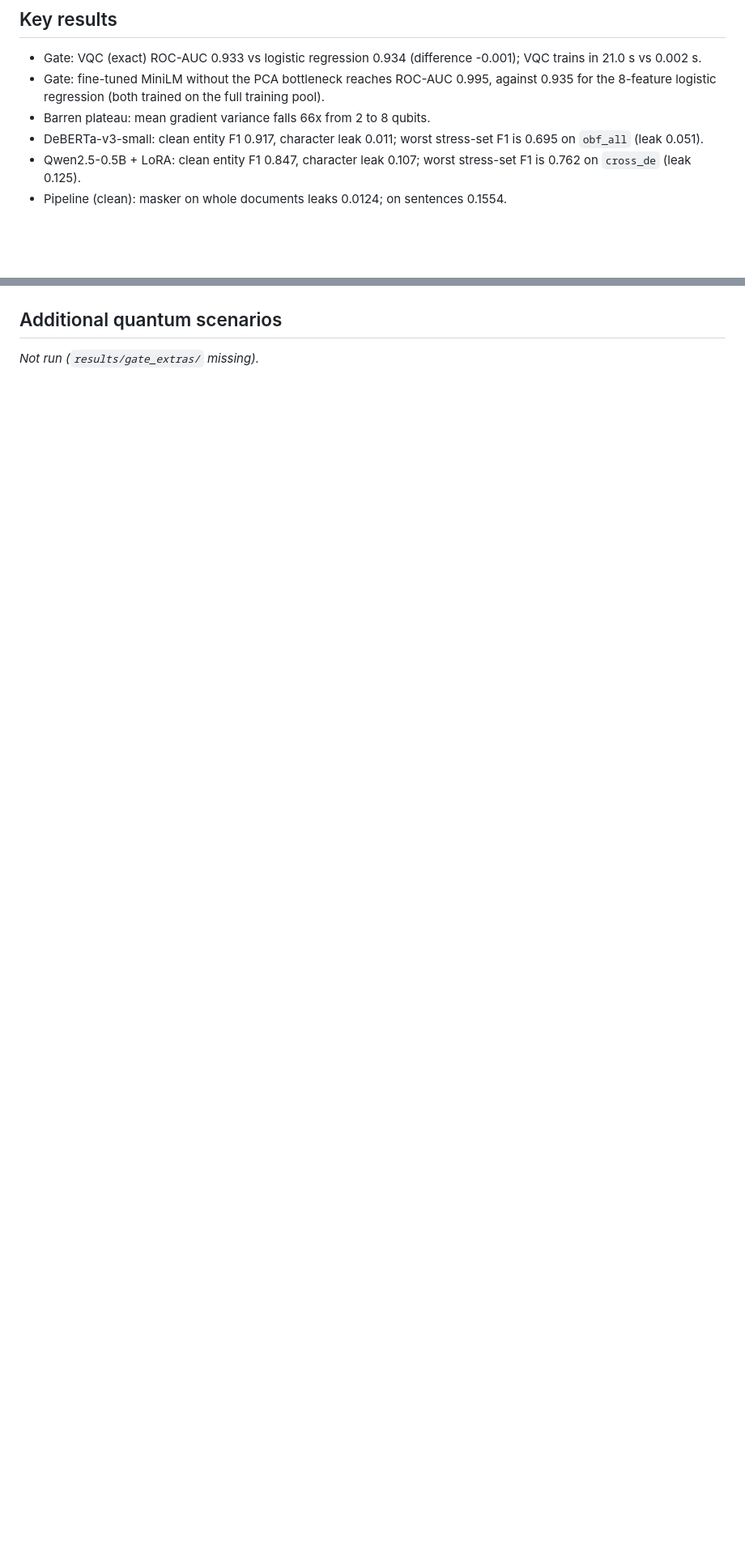
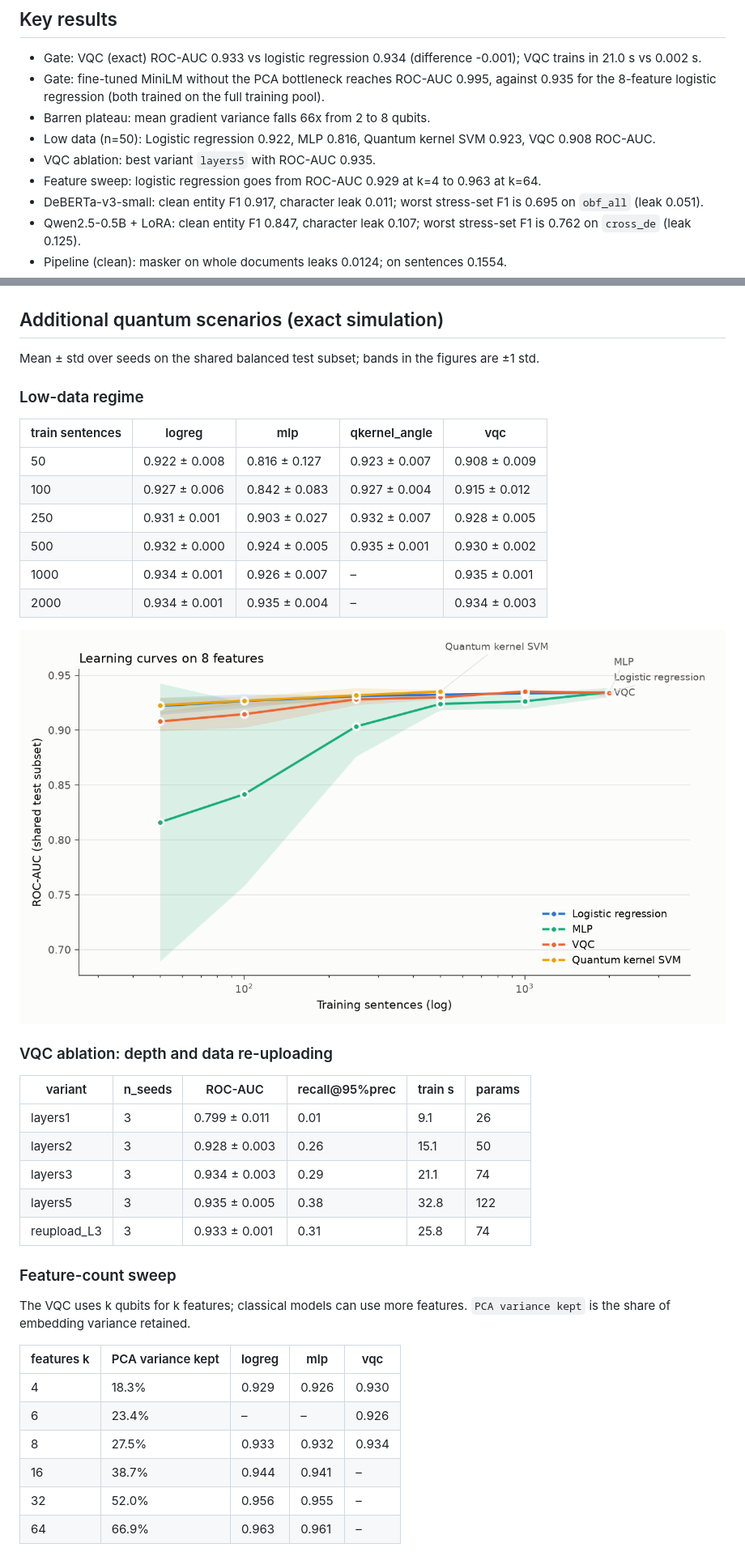
Before and after one commit to atique-ahmad-01/pii-guardrail-qml, a Markdown page: reports/report.md, 2 parts joined by grey strips. Shown at 81% size. GitHub-like rendering; pictures changed too: reports/figures/low_data.png (added); blank space fills up the shorter version.

```diff
--- a/reports/report.md
+++ b/reports/report.md
@@ -7,6 +7,9 @@ _Generated from `/Users/ebricks/Desktop/pii-guardrail-qml/results` by `scripts/m
 - Gate: VQC (exact) ROC-AUC 0.933 vs logistic regression 0.934 (difference -0.001); VQC trains in 21.0 s vs 0.002 s.
 - Gate: fine-tuned MiniLM without the PCA bottleneck reaches ROC-AUC 0.995, against 0.935 for the 8-feature logistic regression (both trained on the full training pool).
 - Barren plateau: mean gradient variance falls 66x from 2 to 8 qubits.
+- Low data (n=50): Logistic regression 0.922, MLP 0.816, Quantum kernel SVM 0.923, VQC 0.908 ROC-AUC.
+- VQC ablation: best variant `layers5` with ROC-AUC 0.935.
+- Feature sweep: logistic regression goes from ROC-AUC 0.929 at k=4 to 0.963 at k=64.
 - DeBERTa-v3-small: clean entity F1 0.917, character leak 0.011; worst stress-set F1 is 0.695 on `obf_all` (leak 0.051).
 - Qwen2.5-0.5B + LoRA: clean entity F1 0.847, character leak 0.107; worst stress-set F1 is 0.762 on `cross_de` (leak 0.125).
 - Pipeline (clean): masker on whole documents leaks 0.0124; on sentences 0.1554.
@@ -56,6 +59,43 @@ Variance of ∂⟨Z₀⟩/∂θ over random initialisations (3 layers):
 
 ![gate accuracy vs cost](figures/gate_auc_vs_latency.png)
 
-## Additional quantum scenarios
+## Additional quantum scenarios (exact simulation)
 
-_Not run (`results/gate_extras/` missing)._
+Mean ± std over seeds on the shared balanced test subset; bands in the figures are ±1 std.
+
+### Low-data regime
+
+| train sentences | logreg | mlp | qkernel_angle | vqc |
+|---|---|---|---|---|
+| 50 | 0.922 ± 0.008 | 0.816 ± 0.127 | 0.923 ± 0.007 | 0.908 ± 0.009 |
+| 100 | 0.927 ± 0.006 | 0.842 ± 0.083 | 0.927 ± 0.004 | 0.915 ± 0.012 |
+| 250 | 0.931 ± 0.001 | 0.903 ± 0.027 | 0.932 ± 0.007 | 0.928 ± 0.005 |
+| 500 | 0.932 ± 0.000 | 0.924 ± 0.005 | 0.935 ± 0.001 | 0.930 ± 0.002 |
+| 1000 | 0.934 ± 0.001 | 0.926 ± 0.007 | – | 0.935 ± 0.001 |
+| 2000 | 0.934 ± 0.001 | 0.935 ± 0.004 | – | 0.934 ± 0.003 |
+
+![low data](figures/low_data.png)
+
+### VQC ablation: depth and data re-uploading
+
+| variant | n_seeds | ROC-AUC | recall@95%prec | train s | params |
+|---|---|---|---|---|---|
+| layers1 | 3 | 0.799 ± 0.011 | 0.01 | 9.1 | 26 |
+| layers2 | 3 | 0.928 ± 0.003 | 0.26 | 15.1 | 50 |
+| layers3 | 3 | 0.934 ± 0.003 | 0.29 | 21.1 | 74 |
+| layers5 | 3 | 0.935 ± 0.005 | 0.38 | 32.8 | 122 |
+| reupload_L3 | 3 | 0.933 ± 0.001 | 0.31 | 25.8 | 74 |
+
+### Feature-count sweep
+
+The VQC uses k qubits for k features; classical models can use more features. `PCA variance kept` is the share of embedding variance retained.
+
+| features k | PCA variance kept | logreg | mlp | vqc |
+|---|---|---|---|---|
+| 4 | 18.3% | 0.929 | 0.926 | 0.930 |
+| 6 | 23.4% | – | – | 0.926 |
+| 8 | 27.5% | 0.933 | 0.932 | 0.934 |
+| 16 | 38.7% | 0.944 | 0.941 | – |
+| 32 | 52.0% | 0.956 | 0.955 | – |
+| 64 | 66.9% | 0.963 | 0.961 | – |
+
```
Also changed, not shown: other parts of reports/report.md (+1 -0 lines), README.md (+3 -0 lines), reports/figures/feature_sweep.png (added), 1 other file.
